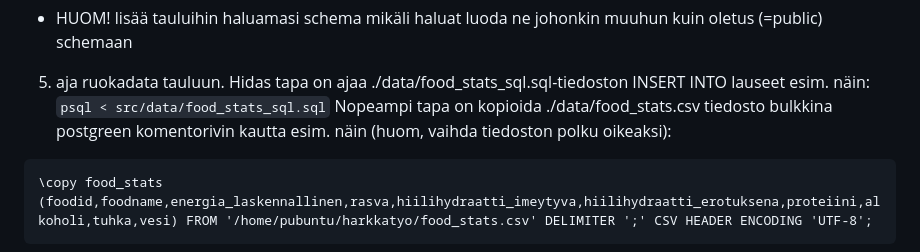
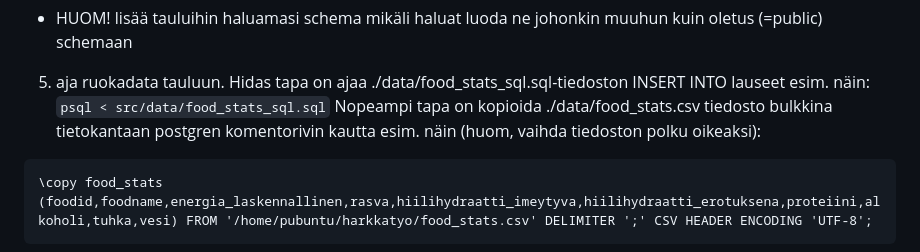
Before and after one commit to phazi/ruokatietopankki, a Markdown page: README.md, the part around the change. Rendered like a GitHub page.

Commit message:
improve wording

````diff
--- a/README.md
+++ b/README.md
@@ -76,7 +76,7 @@ $ python3
 + HUOM! lisää tauluihin haluamasi schema mikäli haluat luoda ne johonkin muuhun kuin oletus (=public) schemaan
 5. aja ruokadata tauluun. Hidas tapa on ajaa ./data/food_stats_sql.sql-tiedoston INSERT INTO lauseet esim. näin:
 ```psql < src/data/food_stats_sql.sql```
-Nopeampi tapa on kopioida ./data/food_stats.csv tiedosto bulkkina postgreen komentorivin kautta esim. näin (huom, vaihda tiedoston polku oikeaksi):
+Nopeampi tapa on kopioida ./data/food_stats.csv tiedosto bulkkina tietokantaan postgren komentorivin kautta esim. näin (huom, vaihda tiedoston polku oikeaksi):
 ```
 \copy food_stats (foodid,foodname,energia_laskennallinen,rasva,hiilihydraatti_imeytyva,hiilihydraatti_erotuksena,proteiini,alkoholi,tuhka,vesi) FROM '/home/pubuntu/harkkatyo/food_stats.csv' DELIMITER ';' CSV HEADER ENCODING 'UTF-8';
 ```
````
